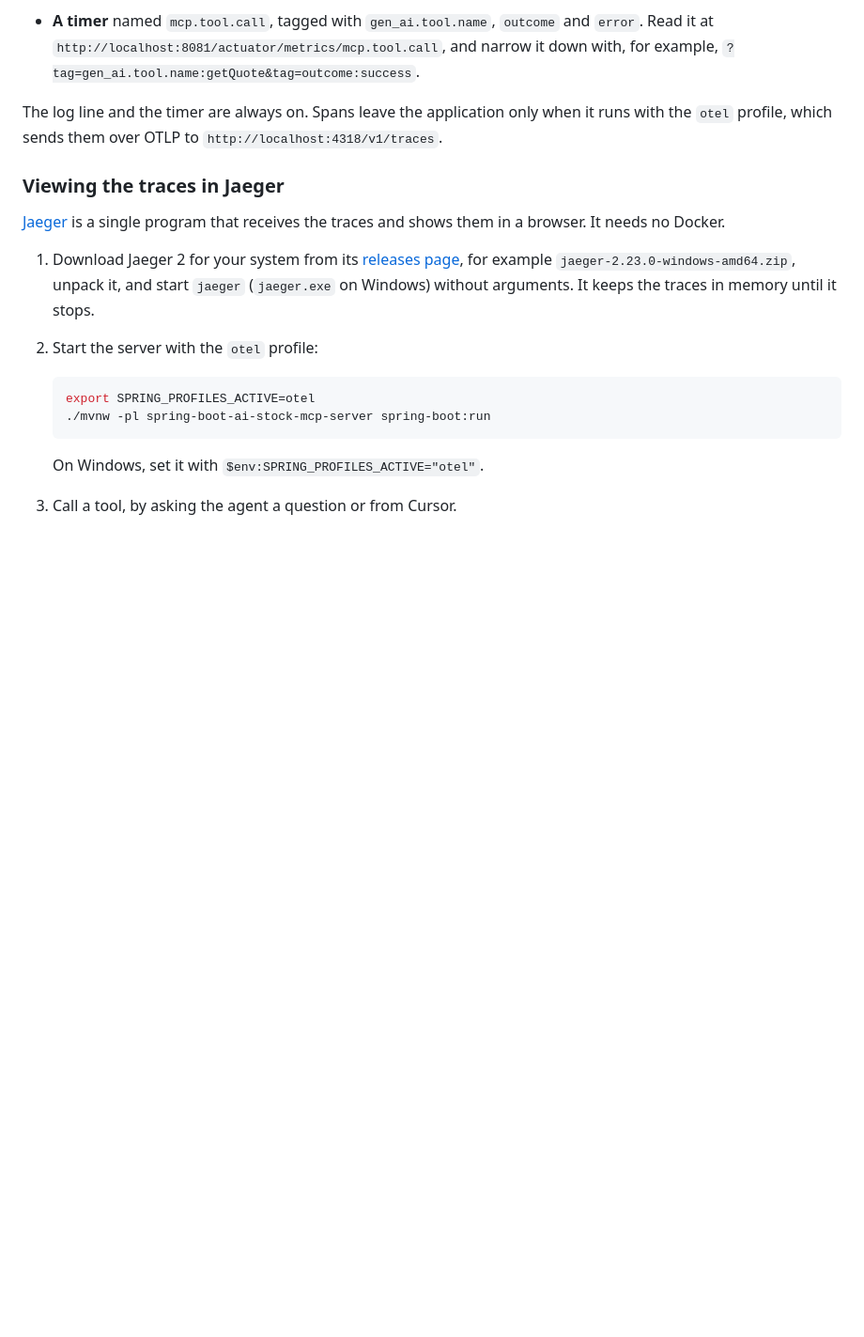
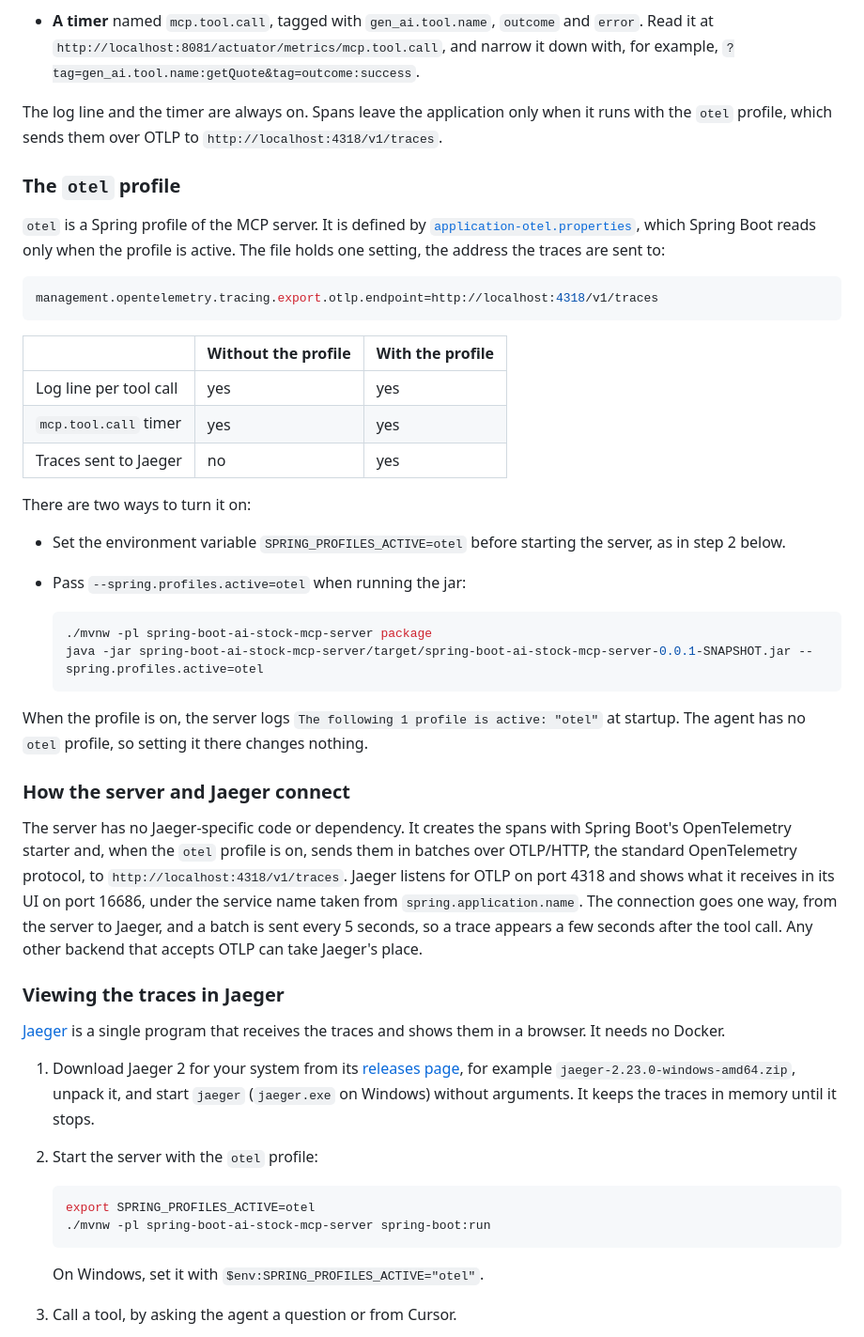
Before and after one commit to tufangorel/spring-boot-ai-stock-mcp, a Markdown page: README.md, the part around one of its changes. Shown at 94% size. Rendered like a GitHub page; blank space fills up the shorter version.

Commit message:
Document the otel profile, the Jaeger connection and the tool call observer in the README
Adds the otel profile subsection, a paragraph on how the server and Jaeger connect, a screenshot of a tool call in the Jaeger UI, and the ToolCallObserver and Jaeger nodes in the flowchart.

````diff
--- a/README.md
+++ b/README.md
@@ -208,6 +213,36 @@ The MCP server records every tool call, so you can see what a client asked for a
 
 The log line and the timer are always on. Spans leave the application only when it runs with the `otel` profile, which sends them over OTLP to `http://localhost:4318/v1/traces`.
 
+### The `otel` profile
+
+`otel` is a Spring profile of the MCP server. It is defined by [`application-otel.properties`](spring-boot-ai-stock-mcp-server/src/main/resources/application-otel.properties), which Spring Boot reads only when the profile is active. The file holds one setting, the address the traces are sent to:
+
+```properties
+management.opentelemetry.tracing.export.otlp.endpoint=http://localhost:4318/v1/traces
+```
+
+| | Without the profile | With the profile |
+|---|---|---|
+| Log line per tool call | yes | yes |
+| `mcp.tool.call` timer | yes | yes |
+| Traces sent to Jaeger | no | yes |
+
+There are two ways to turn it on:
+
+- Set the environment variable `SPRING_PROFILES_ACTIVE=otel` before starting the server, as in step 2 below.
+- Pass `--spring.profiles.active=otel` when running the jar:
+
+  ```bash
+  ./mvnw -pl spring-boot-ai-stock-mcp-server package
+  java -jar spring-boot-ai-stock-mcp-server/target/spring-boot-ai-stock-mcp-server-0.0.1-SNAPSHOT.jar --spring.profiles.active=otel
+  ```
+
+When the profile is on, the server logs `The following 1 profile is active: "otel"` at startup. The agent has no `otel` profile, so setting it there changes nothing.
+
+### How the server and Jaeger connect
+
+The server has no Jaeger-specific code or dependency. It creates the spans with Spring Boot's OpenTelemetry starter and, when the `otel` profile is on, sends them in batches over OTLP/HTTP, the standard OpenTelemetry protocol, to `http://localhost:4318/v1/traces`. Jaeger listens for OTLP on port 4318 and shows what it receives in its UI on port 16686, under the service name taken from `spring.application.name`. The connection goes one way, from the server to Jaeger, and a batch is sent every 5 seconds, so a trace appears a few seconds after the tool call. Any other backend that accepts OTLP can take Jaeger's place.
+
 ### Viewing the traces in Jaeger
 
 [Jaeger](https://www.jaegertracing.io) is a single program that receives the traces and shows them in a browser. It needs no Docker.
````
Also changed, not shown: other parts of README.md (+11 -2 lines), docs/jaeger-tool-call-trace.png (added).
